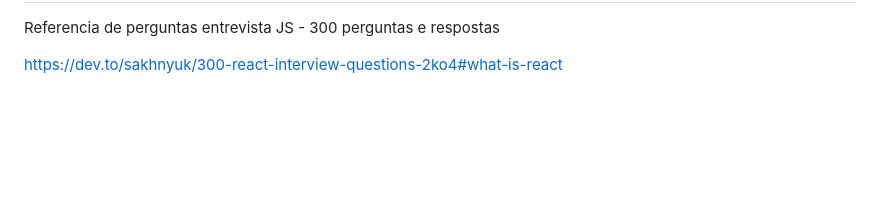
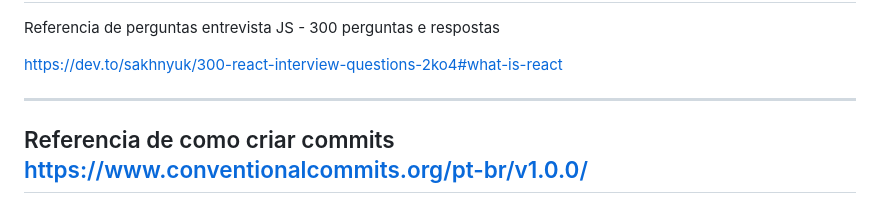
Before and after one commit to lucasvergara1/Ola-Mundo, a Markdown page: README.md, the part around the change. GitHub-like rendering; blank space fills up the shorter version.

Commit message:
Update README.md
Adição de mais referencias para o futuro.

```diff
--- a/README.md
+++ b/README.md
@@ -137,3 +137,8 @@ Se sim, liste-os porque os recrutadores serão tolerantes devido a sua previsibi
 Referencia de perguntas entrevista JS - 300 perguntas e respostas
 
 https://dev.to/sakhnyuk/300-react-interview-questions-2ko4#what-is-react
+
+---
+Referencia de como criar commits
+https://www.conventionalcommits.org/pt-br/v1.0.0/
+---
```
